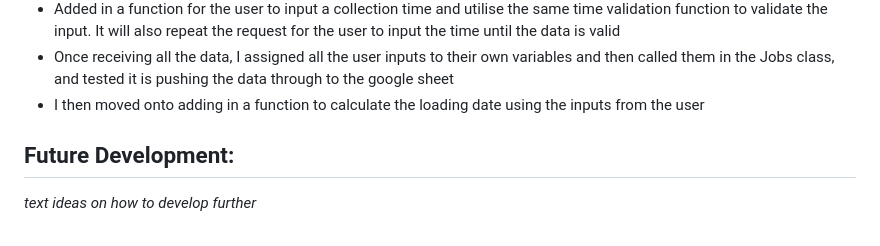
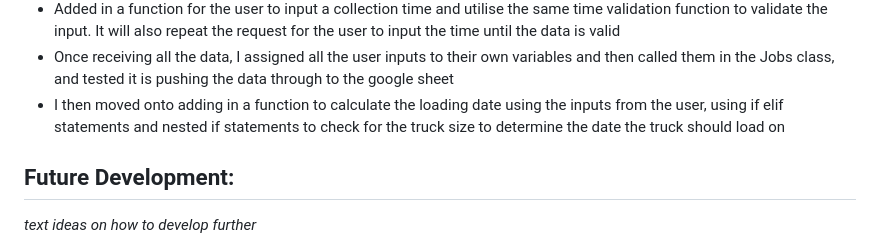
Before and after one commit to CamCove-Crichton/transporter, a Markdown page: README.md, the part around the change. Drawn GitHub-style.

Commit message:
Update the development section in the README.md file

```diff
--- a/README.md
+++ b/README.md
@@ -39,7 +39,7 @@ Transporter is a Python terminal program designed to take job input with regards
 - I then added in a validation function to validate the time inputs from the user
 - Added in a function for the user to input a collection time and utilise the same time validation function to validate the input. It will also repeat the request for the user to input the time until the data is valid
 - Once receiving all the data, I assigned all the user inputs to their own variables and then called them in the Jobs class, and tested it is pushing the data through to the google sheet
-- I then moved onto adding in a function to calculate the loading date using the inputs from the user
+- I then moved onto adding in a function to calculate the loading date using the inputs from the user, using if elif statements and nested if statements to check for the truck size to determine the date the truck should load on
 
 
 
```
